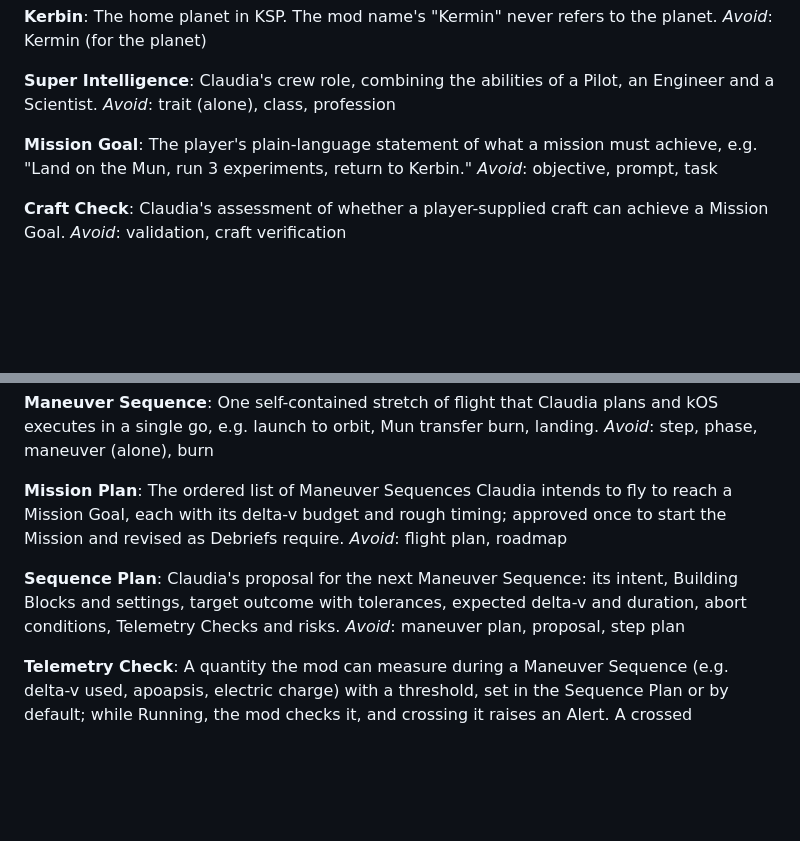
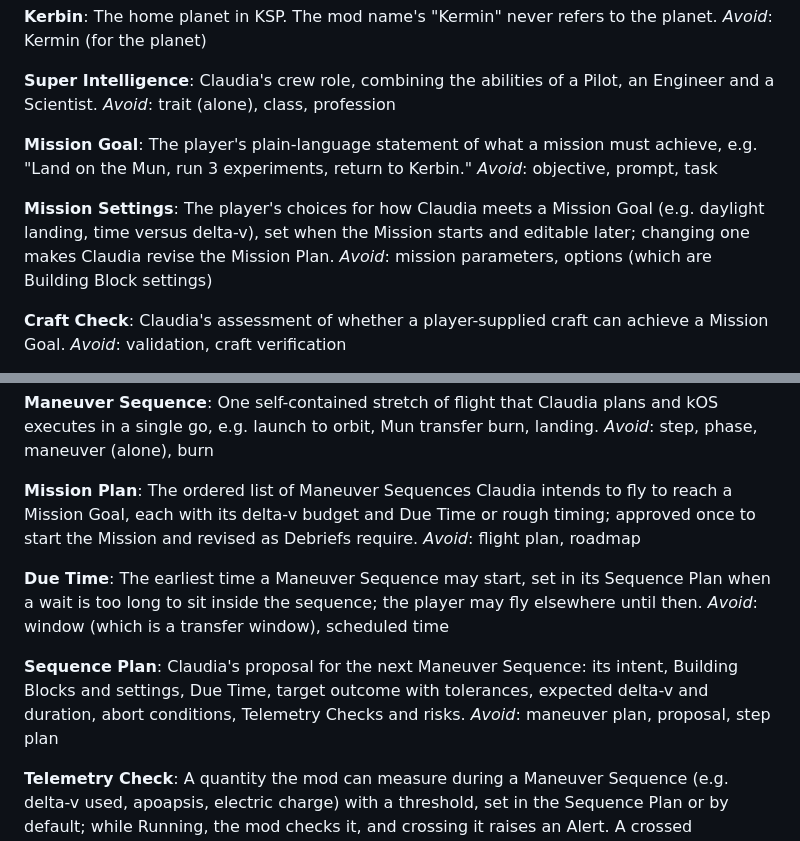
Before and after one commit to arathianevasion/claudia-kermin, a Markdown page: GLOSSARY.md, 2 parts joined by grey strips. Drawn GitHub-style; blank space fills up the shorter version.

Commit message:
Add Due Time and Mission Settings to glossary
Co-Authored-By: Claude Opus 5.5 <noreply@anthropic.com>

```diff
--- a/GLOSSARY.md
+++ b/GLOSSARY.md
@@ -24,6 +24,10 @@ _Avoid_: trait (alone), class, profession
 The player's plain-language statement of what a mission must achieve, e.g. "Land on the Mun, run 3 experiments, return to Kerbin."
 _Avoid_: objective, prompt, task
 
+**Mission Settings**:
+The player's choices for how Claudia meets a Mission Goal (e.g. daylight landing, time versus delta-v), set when the Mission starts and editable later; changing one makes Claudia revise the Mission Plan.
+_Avoid_: mission parameters, options (which are Building Block settings)
+
 **Craft Check**:
 Claudia's assessment of whether a player-supplied craft can achieve a Mission Goal.
 _Avoid_: validation, craft verification
@@ -45,11 +49,15 @@ One self-contained stretch of flight that Claudia plans and kOS executes in a si
 _Avoid_: step, phase, maneuver (alone), burn
 
 **Mission Plan**:
-The ordered list of Maneuver Sequences Claudia intends to fly to reach a Mission Goal, each with its delta-v budget and rough timing; approved once to start the Mission and revised as Debriefs require.
+The ordered list of Maneuver Sequences Claudia intends to fly to reach a Mission Goal, each with its delta-v budget and Due Time or rough timing; approved once to start the Mission and revised as Debriefs require.
 _Avoid_: flight plan, roadmap
 
+**Due Time**:
+The earliest time a Maneuver Sequence may start, set in its Sequence Plan when a wait is too long to sit inside the sequence; the player may fly elsewhere until then.
+_Avoid_: window (which is a transfer window), scheduled time
+
 **Sequence Plan**:
-Claudia's proposal for the next Maneuver Sequence: its intent, Building Blocks and settings, target outcome with tolerances, expected delta-v and duration, abort conditions, Telemetry Checks and risks.
+Claudia's proposal for the next Maneuver Sequence: its intent, Building Blocks and settings, Due Time, target outcome with tolerances, expected delta-v and duration, abort conditions, Telemetry Checks and risks.
 _Avoid_: maneuver plan, proposal, step plan
 
 **Telemetry Check**:
```
